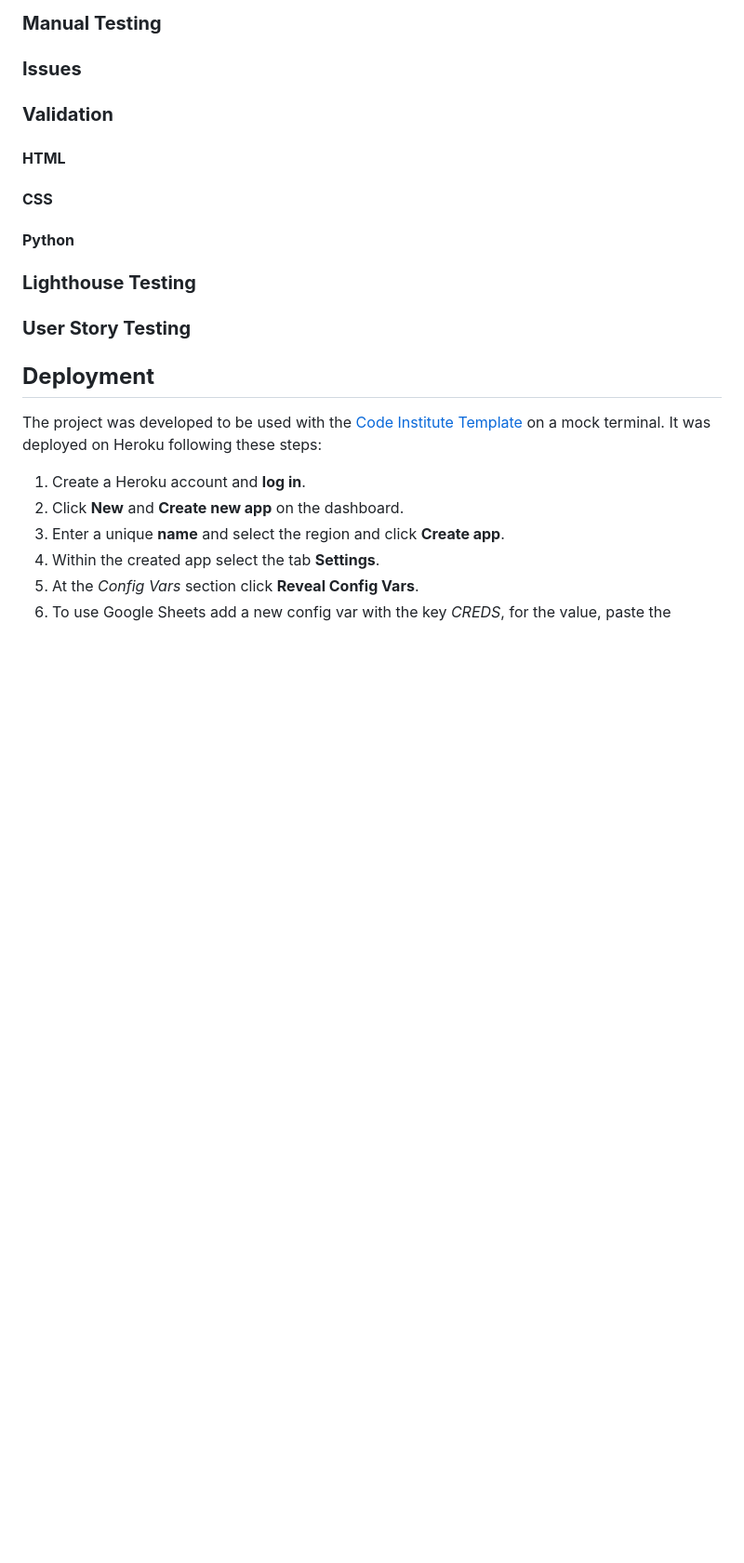
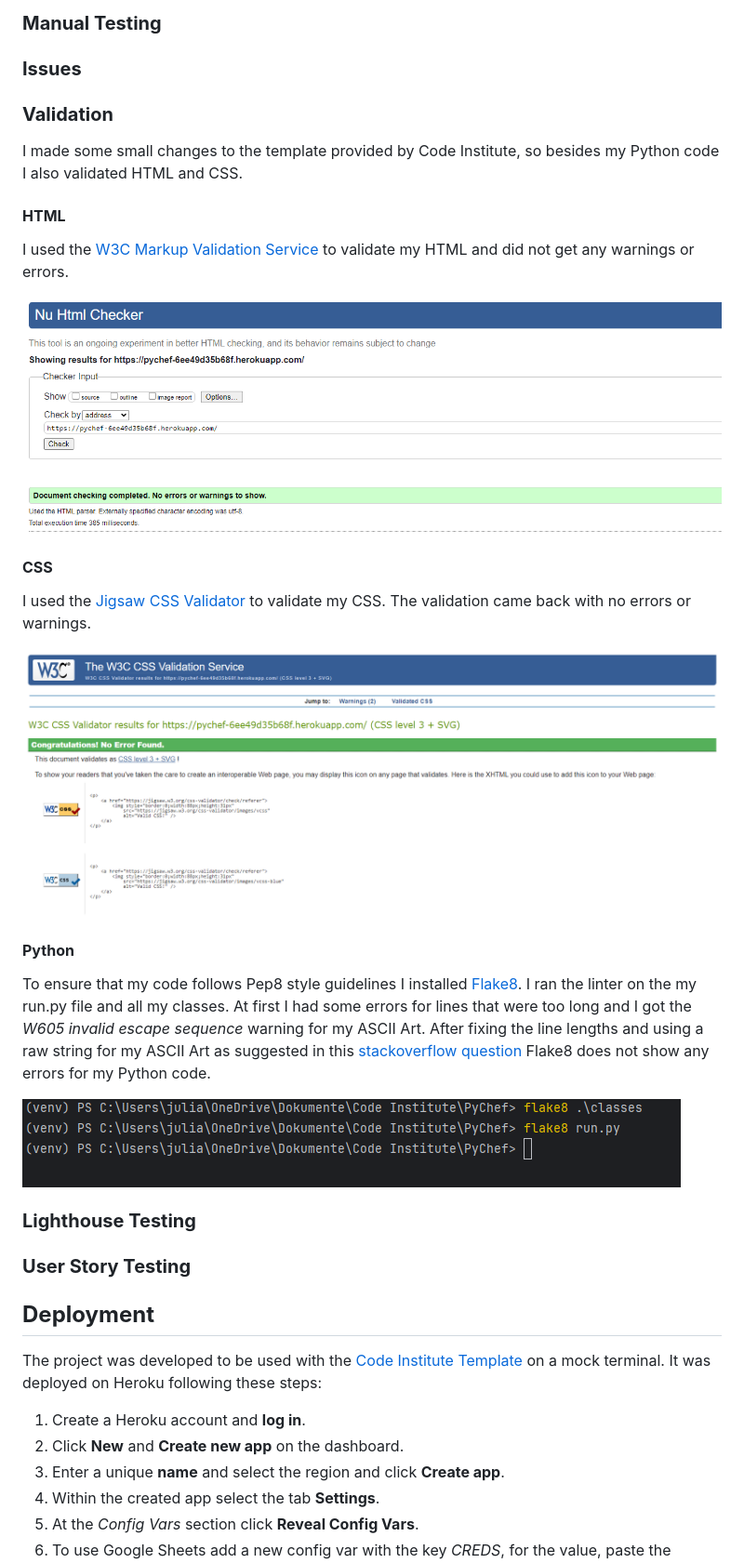
Before and after one commit to Julia-Wagner/PyChef, a Markdown page: README.md, the part around the change. Shown at 93% size. Drawn GitHub-style; pictures changed too: docs/screenshots/css_validation.png (added), docs/screenshots/flake8.png (added), docs/screenshots/html_validation.png (added); blank space fills up the shorter version.

Commit message:
doc: add validation to readme

```diff
--- a/README.md
+++ b/README.md
@@ -200,11 +200,25 @@ Here is a list of the external libraries I added to the project:
 
 ### **Validation**
 
+I made some small changes to the template provided by Code Institute, so besides my Python code I also validated HTML and CSS.
+
 #### **HTML**
+
+I used the [W3C Markup Validation Service](https://validator.w3.org/nu/?doc=https%3A%2F%2Fpychef-6ee49d35b68f.herokuapp.com%2F) to validate my HTML and did not get any warnings or errors.
+
+![HTML Validation](docs/screenshots/html_validation.png)
 
 #### **CSS**
 
+I used the [Jigsaw CSS Validator](https://jigsaw.w3.org/css-validator/validator?uri=https%3A%2F%2Fpychef-6ee49d35b68f.herokuapp.com%2F&profile=css3svg&usermedium=all&warning=1&vextwarning=&lang=en) to validate my CSS. The validation came back with no errors or warnings.
+
+![CSS Validation](docs/screenshots/css_validation.png)
+
 #### **Python**
+
+To ensure that my code follows Pep8 style guidelines I installed [Flake8](https://flake8.pycqa.org/en/latest/). I ran the linter on the my run.py file and all my classes. At first I had some errors for lines that were too long and I got the *W605 invalid escape sequence* warning for my ASCII Art. After fixing the line lengths and using a raw string for my ASCII Art as suggested in this [stackoverflow question](https://stackoverflow.com/questions/61497292/getting-pep8-invalid-escape-sequence-warning-trying-to-escape-parentheses-in-a) Flake8 does not show any errors for my Python code.
+
+![Flake8 Validation](docs/screenshots/flake8.png)
 
 ### **Lighthouse Testing**
 
```
Also changed, not shown: 3 other files.
